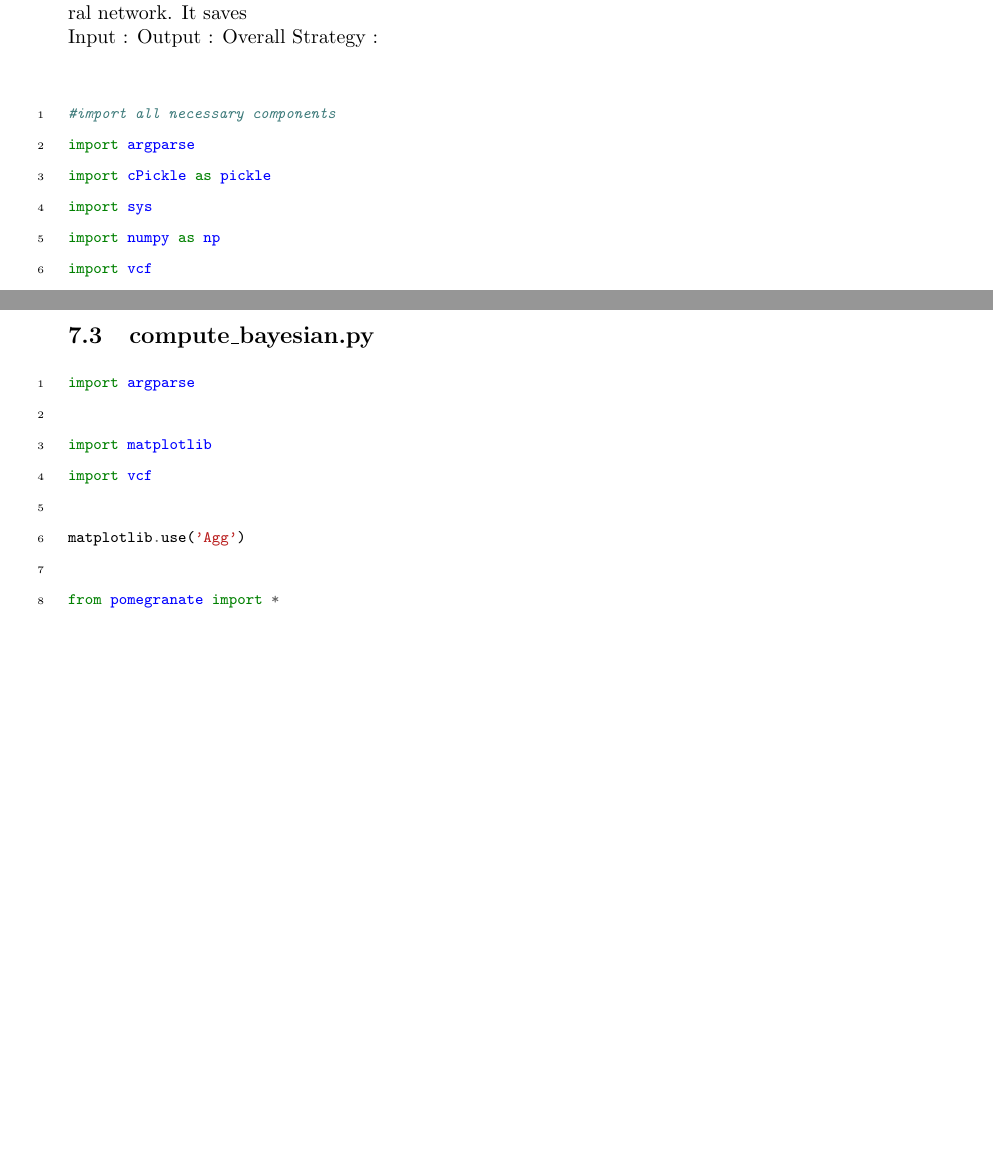
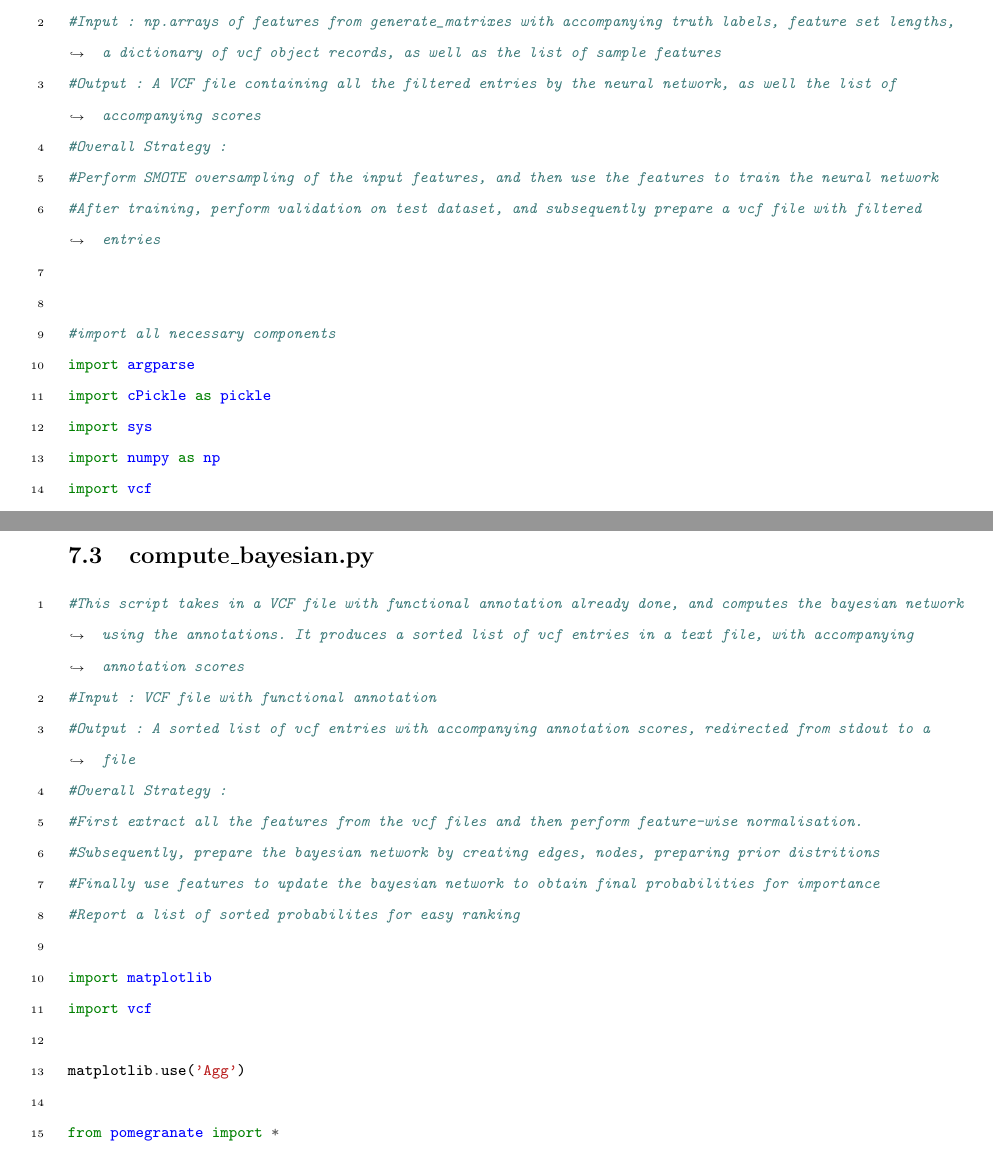
Before and after one commit to EdwinChanSingapore/thesisfinal, a LaTeX document (HT.txt.tex): two parts of pages 74 and 83 of 89, joined at a grey line, cut at the place of the change, the shorter picture padded with empty space. Compiled offline with pdfLaTeX.

Commit message:
Put in code with proper annotations, summaries

```diff
--- a/HT.txt.tex
+++ b/HT.txt.tex
@@ -571,0 +563,5 @@ fontsize=\footnotesize,breakautoindent=true]{python}
+#Output : np.arrays of features from generate_matrixes with accompanying truth labels, feature set lengths, a dictionary of vcf object records, as well as the list of relevant sample features for easy reference
+#Notes :
+#Vcf files should be labelled with vcf and truth file should be labelled with truth.
+#No other file should be present in the folder
+#Overall Strategy :
@@ -923,13 +919,17 @@ if __name__ == "__main__":
     load_and_save_data(paths)
 \end{minted}
 \subsection{train\_network.py}
-This script is called by the ANNgeneratematrixes.py script and contains the implementation of the neural network. It saves \\
-Input :
-Output :
-Overall Strategy : \\
 
 \begin{minted}[linenos=true,numberblanklines=true,showspaces=false,breaklines=true,
 fontsize=\footnotesize,breakautoindent=true]{python}
+#This script is called by the generate_matrixes.py script and contains the implementation of the neural network.
+#Input : np.arrays of features from generate_matrixes with accompanying truth labels, feature set lengths, a dictionary of vcf object records, as well as the list of sample features
+#Output : A VCF file containing all the filtered entries by the neural network, as well the list of accompanying scores
+#Overall Strategy :
+#Perform SMOTE oversampling of the input features, and then use the features to train the neural network
+#After training, perform validation on test dataset, and subsequently prepare a vcf file with filtered entries
+
+
 #import all necessary components
 import argparse
 import cPickle as pickle
@@ -1304,14 +1293,20 @@ if __name__ == "__main__":
     input_path = parser.parse_args()
     array_sizes, dict_of_truth_input, fullmatrix_sample, fullmatrix_truth, \
     list_of_samples_input, paths, vcf_dictionary = load_references(input_path)
-    main_gather_input_execute_prep_output(array_sizes, dict_of_truth_input, fullmatrix_sample, fullmatrix_truth,
-                                          list_of_samples_input, paths, vcf_dictionary)
+    main_gather_input_execute_prep_output(array_sizes, dict_of_truth_input, fullmatrix_sample, fullmatrix_truth, list_of_samples_input, paths, vcf_dictionary)
 \end{minted}
 
 \subsection{compute\_bayesian.py}
 \begin{minted}[linenos=true,numberblanklines=true,showspaces=false,breaklines=true,
 fontsize=\footnotesize,breakautoindent=true]{python}
-import argparse
+#This script takes in a VCF file with functional annotation already done, and computes the bayesian network using the annotations. It produces a sorted list of vcf entries in a text file, with accompanying annotation scores
+#Input : VCF file with functional annotation
+#Output : A sorted list of vcf entries with accompanying annotation scores, redirected from stdout to a file
+#Overall Strategy :
+#First extract all the features from the vcf files and then perform feature-wise normalisation.
+#Subsequently, prepare the bayesian network by creating edges, nodes, preparing prior distritions
+#Finally use features to update the bayesian network to obtain final probabilities for importance
+#Report a list of sorted probabilites for easy ranking
 
 import matplotlib
 import vcf
```
Also changed, not shown: HT.txt.pdf, HT.txt.tex (65 more changed lines), 9 other files.
